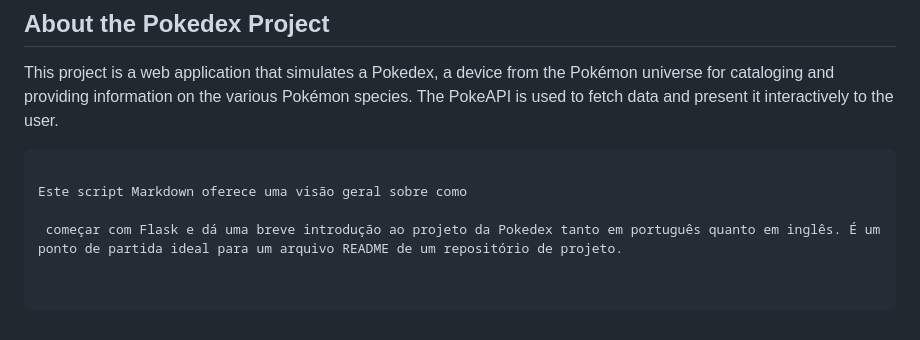
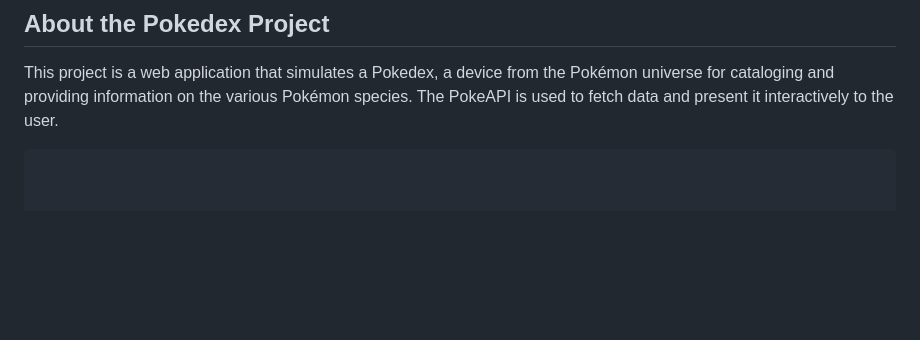
Before and after one commit to 00markin/flaskedex, a Markdown page: README.md, the part around the change. Rendered like a GitHub page; blank space fills up the shorter version.

````diff
--- a/README.md
+++ b/README.md
@@ -132,7 +132,3 @@ To start the development server and access your application, run the `app.py` fi
 
 This project is a web application that simulates a Pokedex, a device from the Pokémon universe for cataloging and providing information on the various Pokémon species. The PokeAPI is used to fetch data and present it interactively to the user.
 ```
-
-Este script Markdown oferece uma visão geral sobre como
-
- começar com Flask e dá uma breve introdução ao projeto da Pokedex tanto em português quanto em inglês. É um ponto de partida ideal para um arquivo README de um repositório de projeto.
````
